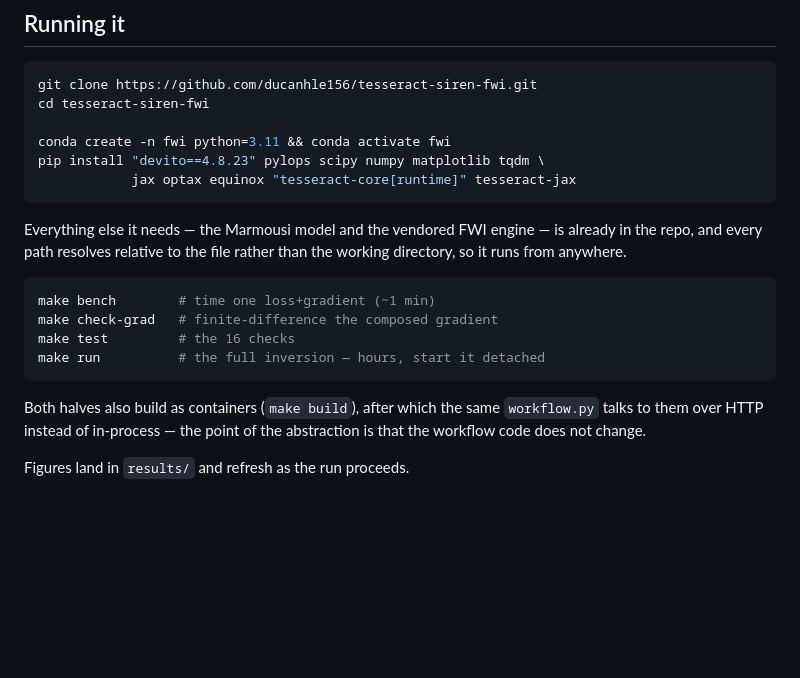
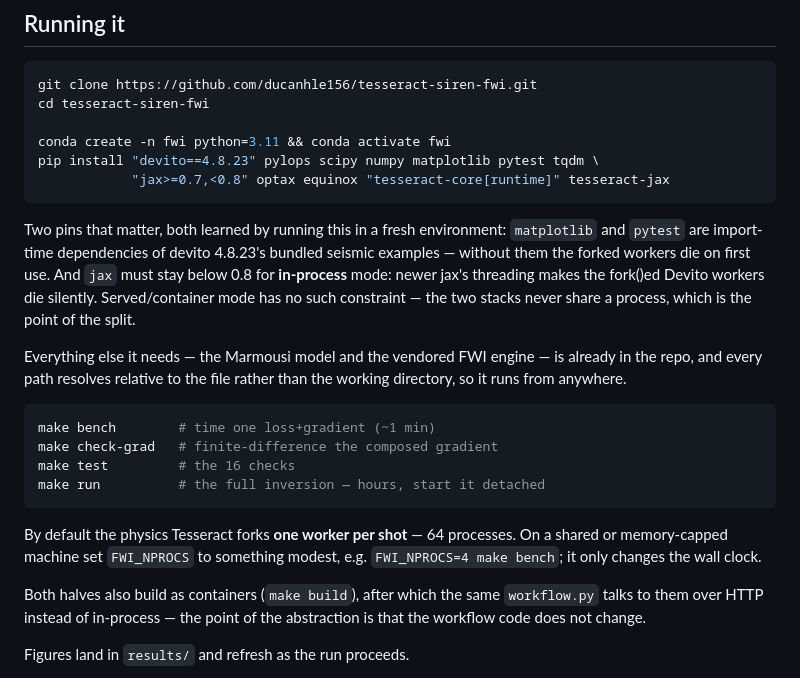
Before and after one commit to ducanhle156/tesseract-siren-fwi, a Markdown page: README.md, the part around one of its changes. GitHub-like rendering; blank space fills up the shorter version.

````diff
--- a/README.md
+++ b/README.md
@@ -94,9 +139,17 @@ git clone https://github.com/ducanhle156/tesseract-siren-fwi.git
 cd tesseract-siren-fwi
 
 conda create -n fwi python=3.11 && conda activate fwi
-pip install "devito==4.8.23" pylops scipy numpy matplotlib tqdm \
-            jax optax equinox "tesseract-core[runtime]" tesseract-jax
+pip install "devito==4.8.23" pylops scipy numpy matplotlib pytest tqdm \
+            "jax>=0.7,<0.8" optax equinox "tesseract-core[runtime]" tesseract-jax
 ```
+
+Two pins that matter, both learned by running this in a fresh environment:
+`matplotlib` and `pytest` are import-time dependencies of devito 4.8.23's
+bundled seismic examples — without them the forked workers die on first use.
+And `jax` must stay below 0.8 for **in-process** mode: newer jax's threading
+makes the fork()ed Devito workers die silently. Served/container mode has no
+such constraint — the two stacks never share a process, which is the point of
+the split.
 
 Everything else it needs — the Marmousi model and the vendored FWI engine — is
 already in the repo, and every path resolves relative to the file rather than
@@ -108,6 +161,10 @@ make check-grad   # finite-difference the composed gradient
 make test         # the 16 checks
 make run          # the full inversion — hours, start it detached
 ```
+
+By default the physics Tesseract forks **one worker per shot** — 64 processes.
+On a shared or memory-capped machine set `FWI_NPROCS` to something modest,
+e.g. `FWI_NPROCS=4 make bench`; it only changes the wall clock.
 
 Both halves also build as containers (`make build`), after which the same
 `workflow.py` talks to them over HTTP instead of in-process — the point of the
````
Also changed, not shown: other parts of README.md (+49 -4 lines).
